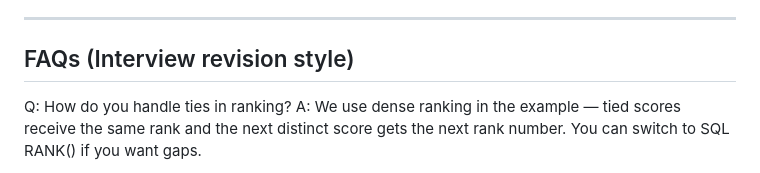
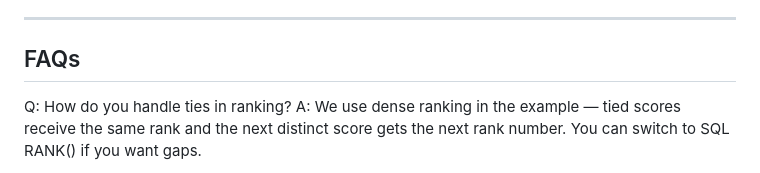
Before and after one commit to PrakharChelawat/Gaming_DashBoard, a Markdown page: README.md, the part around the change. Drawn GitHub-style.

```diff
--- a/README.md
+++ b/README.md
@@ -317,7 +317,7 @@ Sample curl:
 
 ---
 
-## FAQs (Interview revision style)
+## FAQs
 
 Q: How do you handle ties in ranking?
 A: We use dense ranking in the example — tied scores receive the same rank and the next distinct score gets the next rank number. You can switch to SQL RANK() if you want gaps.
```
